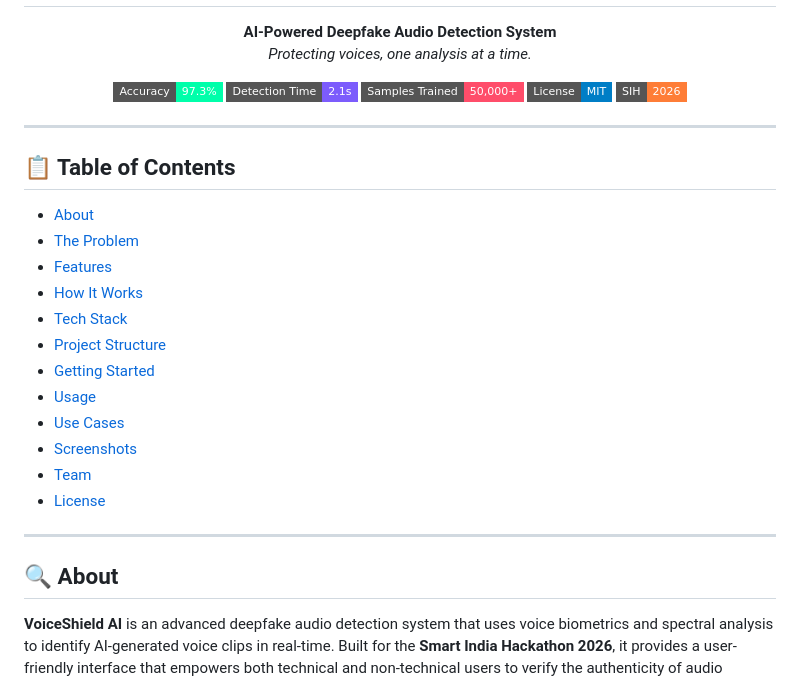
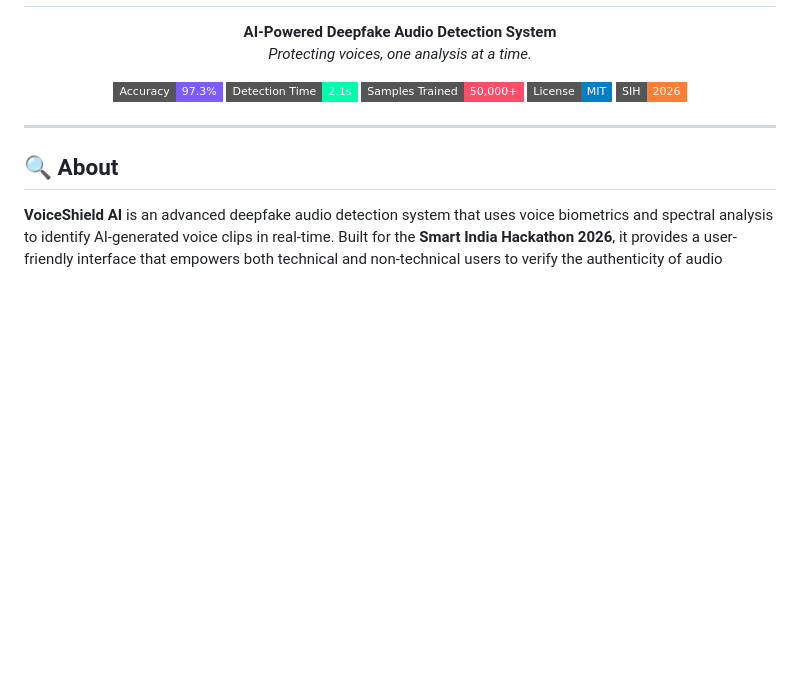
Before and after one commit to phet264/VoiceShield-AI, a Markdown page: README.md, the part around one of its changes. Drawn GitHub-style; badges without logos; blank space fills up the shorter version.

```diff
--- a/README.md
+++ b/README.md
@@ -10,29 +10,12 @@
 </p>
 
 <p align="center">
-  <img src="https://img.shields.io/badge/Accuracy-97.3%25-00ffaa?style=flat-square" alt="Accuracy" />
-  <img src="https://img.shields.io/badge/Detection_Time-2.1s-7c5cfc?style=flat-square" alt="Detection Time" />
+  <img src="https://img.shields.io/badge/Accuracy-97.3%25-7c5cfc?style=flat-square" alt="Accuracy" />
+  <img src="https://img.shields.io/badge/Detection_Time-2.1s-00ffaa?style=flat-square" alt="Detection Time" />
   <img src="https://img.shields.io/badge/Samples_Trained-50%2C000%2B-ff4d6a?style=flat-square" alt="Samples" />
   <img src="https://img.shields.io/badge/License-MIT-blue?style=flat-square" alt="License" />
   <img src="https://img.shields.io/badge/SIH-2026-orange?style=flat-square" alt="Smart India Hackathon" />
 </p>
-
----
-
-## 📋 Table of Contents
-
-- [About](#-about)
-- [The Problem](#-the-problem)
-- [Features](#-features)
-- [How It Works](#-how-it-works)
-- [Tech Stack](#-tech-stack)
-- [Project Structure](#-project-structure)
-- [Getting Started](#-getting-started)
-- [Usage](#-usage)
-- [Use Cases](#-use-cases)
-- [Screenshots](#-screenshots)
-- [Team](#-team)
-- [License](#-license)
 
 ---
 
```
Also changed, not shown: other parts of README.md (+7 -45 lines).
